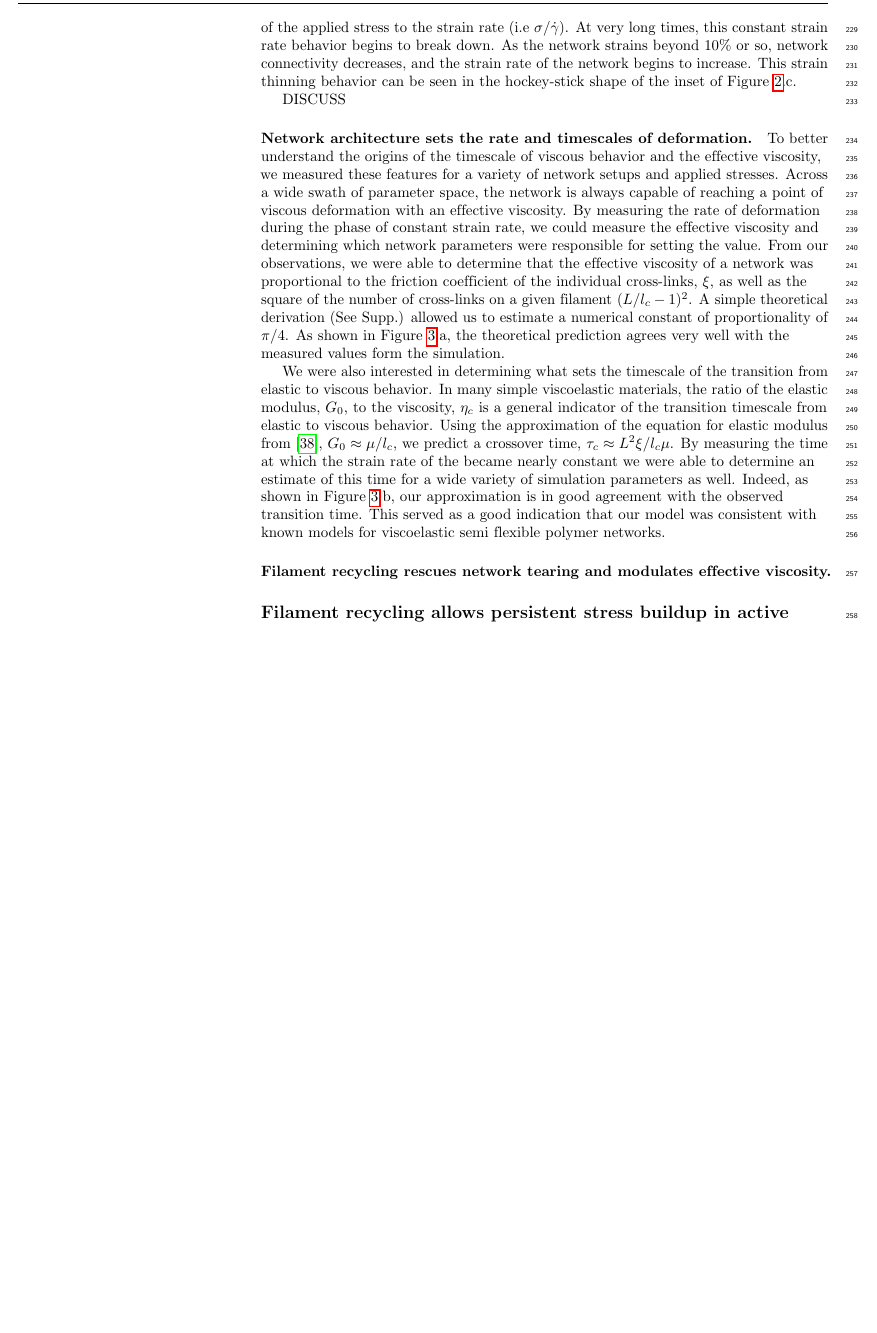
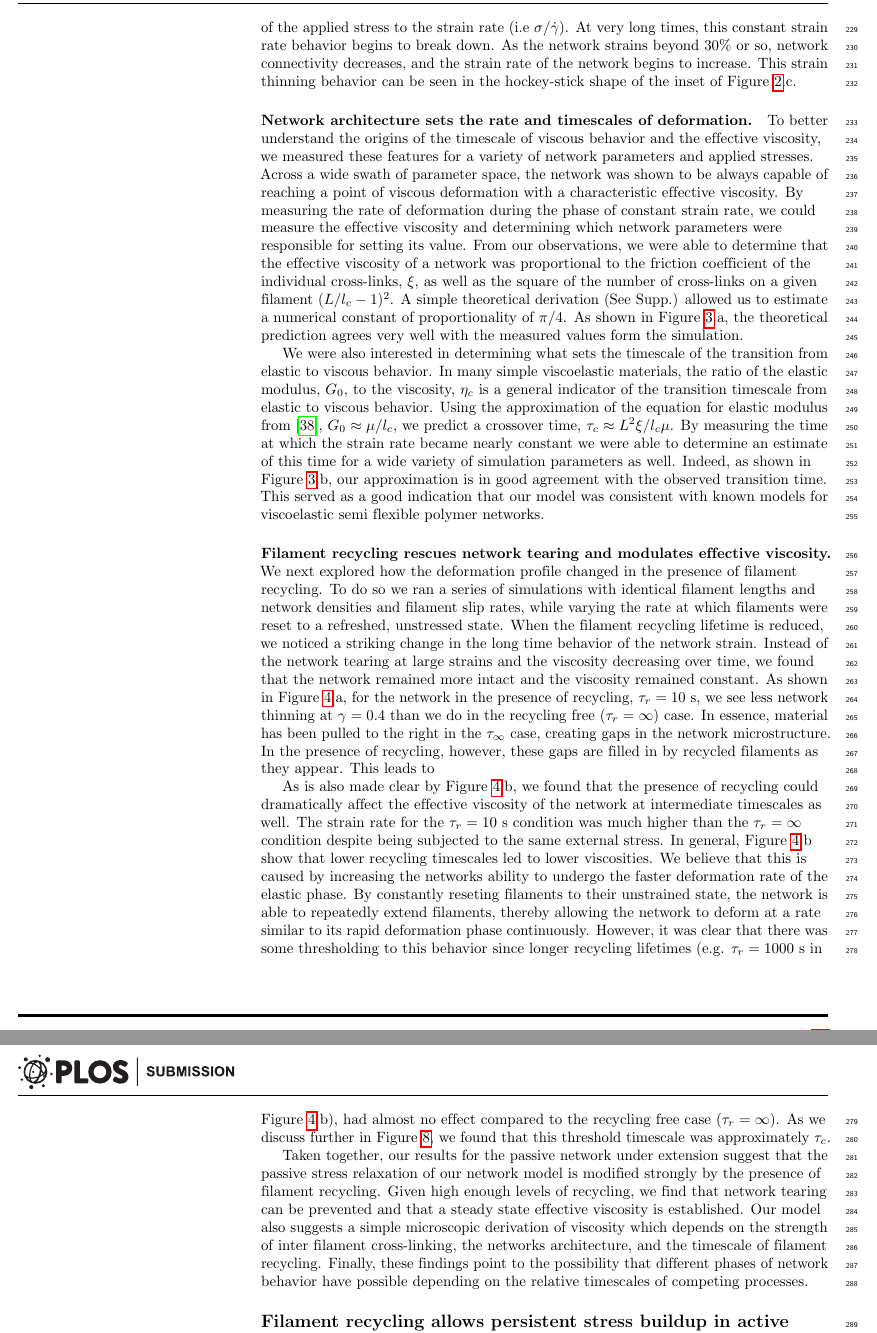
Before and after one commit to stedn/theseus, a LaTeX document (active/active.tex): part of page 8 of 21 before the commit and two parts of pages 8 and 9 of 22 after it, the two joined at a grey line, cut so that both start at the same text, the shorter picture padded with empty space. Compiled offline with pdfLaTeX.

Commit message:
done with passive section

```diff
--- a/active/active.tex
+++ b/active/active.tex
@@ -368,5 +368,7 @@ domain size                 & $D_x\times D_y$            & $20\times 50 \mu m$
 \section*{Results and Discussion}
 We used our model to tease apart the complex interdependence of passive and active network properties on the patterning and rates of cortical flow.  To begin, we addressed the effect of filament recycling on the deformation of a network without motor activity in the presence of a constant external force.  After we had established the timescales of passive deformation, we approached the active case and made similar measurements of the timescales of internal stress buildup and dissipation.  Finally, we were able to synthesize our understanding of the passive and active systems to analyze the behavior of a more complex situation of an actively flowing network.
 
+
+% PASSIVE SECTION
 \subsection*{Filament recycling prevents cortical tearing and modulates the viscous stress relaxation of passive filament networks}
 
@@ -374,7 +377,5 @@ We used our model to tease apart the complex interdependence of passive and acti
 
-We next analyzed the force and velocity data of the network at individual time points to determine what kind of deformation the material was undergoing.  As shown by the data in Figure \ref{fig:passive_ex}.b corresponding to the simulation at time t=88s, during this stage, the stress profile (blue) is nearly constant throughout the material while the velocity profile (orange) is linear in space.  These are two indications that a purely viscous description is adequate for this stage of deformation.  By measuring the mean material stress and strain rate ($\overline{v_i/x_i}$) at every time point, we generated a measurement of the material strain through time as shown in Figure \ref{fig:passive_ex}.c.  From this figure, we can see the three phases of deformation outlined in Figure \ref{fig:passive_ex}.a.  It's clear that there are two phases in the stress and strain profile: one characterized by a rapid buildup of internal stress and strain, and one where the internal stress remains constant and the strain increases more slowly.  We define the transition time between this fast, elastic response and the slower, viscous response as $\tau_c$. For times longer than $\tau_c$ the material underwent a steady continuous straining at a nearly constant rate.  This linear relationship between strain and time characterizes a material with an effective viscosity, $\eta$, given by the ratio of the applied stress to the strain rate (i.e $\sigma/\dot{\gamma}$).  At very long times, this constant strain rate behavior begins to break down.   As the network strains beyond 10\% or so, network connectivity decreases, and the strain rate of the network begins to increase.  This strain thinning behavior can be seen in the hockey-stick shape of the inset of Figure \ref{fig:passive_ex}.c.
-
-DISCUSS
+We next analyzed the force and velocity data of the network at individual time points to determine what kind of deformation the material was undergoing.  As shown by the data in Figure \ref{fig:passive_ex}.b corresponding to the simulation at time t=88s, during this stage, the stress profile (blue) is nearly constant throughout the material while the velocity profile (orange) is linear in space.  These are two indications that a purely viscous description is adequate for this stage of deformation.  By measuring the mean material stress and strain rate ($\overline{v_i/x_i}$) at every time point, we generated a measurement of the material strain through time as shown in Figure \ref{fig:passive_ex}.c.  From this measurement, we can identify phases of deformation outlined in Figure \ref{fig:passive_ex}.a.  It's clear that there are two phases in the stress and strain profile: one characterized by a rapid buildup of internal stress and strain, and one where the internal stress remains constant and the strain increases more slowly.  We define the transition time between this fast, elastic response and the slower, viscous response as $\tau_c$. For times longer than $\tau_c$ the material underwent a steady continuous straining at a nearly constant rate.  This linear relationship between strain and time characterizes a material with an effective viscosity, $\eta$, given by the ratio of the applied stress to the strain rate (i.e $\sigma/\dot{\gamma}$).  At very long times, this constant strain rate behavior begins to break down.   As the network strains beyond 30\% or so, network connectivity decreases, and the strain rate of the network begins to increase.  This strain thinning behavior can be seen in the hockey-stick shape of the inset of Figure \ref{fig:passive_ex}.c.
 
 \begin{figure}[h!]
 \centering
@@ -383,8 +384,11 @@ DISCUSS
 vs time for the simulation in (a), illustrating the three stages of deformation: (i) A fast initial phase accompanies rapid buildup of internal network stress; (ii) after a characteristic time $\tau_c$ s (indicated by vertical dotted line) the network deforms like a material with a constant effective viscosity, $\eta_c$, as indicated by the slope of the dashed line.  (inset) At long times, the strain accelerates as the network undergoes strain thinning and eventually tears. }
 \end{figure}
 
+% Viscosity and timescale parameter dependence
+\paragraph{Network architecture sets the rate and timescales of deformation.}  To better understand the origins of the timescale of viscous behavior and the effective viscosity, we measured these features for a variety of network parameters and applied stresses.  Across a wide swath of parameter space, the network was shown to be always capable of reaching a point of viscous deformation with a characteristic effective viscosity.  By measuring the rate of deformation during the phase of constant strain rate, we could measure the effective viscosity and determining which network parameters were responsible for setting its value.  From our observations, we were able to determine that the effective viscosity of a network was proportional to the friction coefficient of the individual cross-links, $\xi$, as well as the square of the number of cross-links on a given filament $(L/l_c-1)^2$.  A simple theoretical derivation (See Supp.) allowed us to estimate a numerical constant of proportionality of $\pi/4$. As shown in Figure \ref{fig:passive_form}.a, the theoretical prediction agrees very well with the measured values form the simulation.
 
-\paragraph{Network architecture sets the rate and timescales of deformation.}  To better understand the origins of the timescale of viscous behavior and the effective viscosity, we measured these features for a variety of network setups and applied stresses.  Across a wide swath of parameter space, the network is always capable of reaching a point of viscous deformation with an effective viscosity.  By measuring the rate of deformation during the phase of constant strain rate, we could measure the effective viscosity and determining which network parameters were responsible for setting the value.  From our observations, we were able to determine that the effective viscosity of a network was proportional to the friction coefficient of the individual cross-links, $\xi$, as well as the square of the number of cross-links on a given filament $(L/l_c-1)^2$.  A simple theoretical derivation (See Supp.) allowed us to estimate a numerical constant of proportionality of $\pi/4$. As shown in Figure \ref{fig:passive_form}.a, the theoretical prediction agrees very well with the measured values form the simulation.
+
+We were also interested in determining what sets the timescale of the transition from elastic to viscous behavior.  In many simple viscoelastic materials, the ratio of the elastic modulus, $G_0$, to the viscosity, $\eta_c$ is a general indicator of the transition timescale from elastic to viscous behavior.  Using the approximation of the equation for elastic modulus from \cite{theo_hlm}, $G_0 \approx \mu/l_c$, we predict a crossover time, $\tau_c \approx L^2\xi/l_c\mu$.  By measuring the time at which the strain rate became nearly constant we were able to determine an estimate of this time for a wide variety of simulation parameters as well.  Indeed, as shown in Figure \ref{fig:passive_form}.b, our approximation is in good agreement with the observed transition time.  This served as a good indication that our model was consistent with known models for viscoelastic semi flexible polymer networks.
 
 \begin{figure}[h!]
 \centering
@@ -392,22 +396,26 @@ vs time for the simulation in (a), illustrating the three stages of deformation:
 \caption{\label{fig:passive_form} Network architecture sets the rate and timescales of deformation. \textbf{a)} The effective viscosity depends on the drag coefficient and the density of the network. Data points are the normalized effective viscosity from simulations (effective viscosity measured in fluid phase divided by the cross link friction coefficient) vs the number of cross links per filament (L/lc - 1).  Dotted line indicates the relationship predicted by a simple theory, $\eta_c = \xi(L/l_c-1)^2$ \textbf{b)} The transition to viscous behavior occurs at a characteristic time, $\tau_c$, that is set by the ratio of the elastic modulus predicted in \cite{theo_hlm} (i.e. $G_0 \approx \mu/l_c$) to the effective viscosity, $\eta_c$.  }
 \end{figure}
 
-We were also interested in determining what sets the timescale of the transition from elastic to viscous behavior.  In many simple viscoelastic materials, the ratio of the elastic modulus, $G_0$, to the viscosity, $\eta_c$ is a general indicator of the transition timescale from elastic to viscous behavior.  Using the approximation of the equation for elastic modulus from \cite{theo_hlm}, $G_0 \approx \mu/l_c$, we predict a crossover time, $\tau_c \approx L^2\xi/l_c\mu$.  By measuring the time at which the strain rate of the became nearly constant we were able to determine an estimate of this time for a wide variety of simulation parameters as well.  Indeed, as shown in Figure \ref{fig:passive_form}.b, our approximation is in good agreement with the observed transition time.  This served as a good indication that our model was consistent with known models for viscoelastic semi flexible polymer networks.
 
+% Passive Recycling
+\paragraph{Filament recycling rescues network tearing and modulates effective viscosity.}  We next explored how the deformation profile changed in the presence of filament recycling.  To do so we ran a series of simulations with identical filament lengths and network densities and filament slip rates, while varying the rate at which filaments were reset to a refreshed, unstressed state.  When the filament recycling lifetime is reduced, we noticed a striking change in the long time behavior of the network strain.  Instead of the network tearing at large strains and the viscosity decreasing over time, we found that the network remained more intact and the viscosity remained constant.  As shown in Figure \ref{fig:passive_rec}.a, for the network in the presence of recycling, $\tau_r=10$ s, we see less network thinning at $\gamma=0.4$ than we do in the recycling free ($\tau_r=\infty$) case.   In essence, material has been pulled to the right in the $\tau_\infty$ case, creating gaps in the network microstructure.  In the presence of recycling, however, these gaps are filled in by recycled filaments as they appear.  This leads to
 
-
-
-\paragraph{Filament recycling rescues network tearing and modulates effective viscosity.}
-
-
-
-
+As is also made clear by Figure \ref{fig:passive_rec}.b, we found that the presence of recycling could dramatically affect the effective viscosity of the network at intermediate timescales as well.  The strain rate for the $\tau_r=10$ s condition was much higher than the $\tau_r=\infty$ condition despite being subjected to the same external stress.  In general, Figure \ref{fig:passive_rec}.b show that lower recycling timescales led to lower viscosities.  We believe that this is caused by increasing the networks ability to undergo the faster deformation rate of the elastic phase.  By constantly reseting filaments to their unstrained state, the network is able to repeatedly extend filaments, thereby allowing the network to deform at a rate similar to its rapid deformation phase continuously.  However, it was clear that there was some thresholding to this behavior since longer recycling lifetimes (e.g. $\tau_r=1000$ s in Figure \ref{fig:passive_rec}.b), had almost no effect compared to the recycling free case ($\tau_r=\infty$).  As we discuss further in Figure \ref{fig:rec_form}, we found that this threshold timescale was approximately $\tau_c$.
 
 \begin{figure}[h!]
 \centering
 \includegraphics[width=\hsize]{figures/figure5a}
 \caption{\label{fig:passive_rec}  Filament recycling rescues network tearing and modulates effective viscosity.  \textbf{a)} Examples of $20 \times 12 \mu m$ network under 0.001 $nN/\mu m$ extensional stress with recycling ($\tau_r=10 s$) and without, ($\tau_r=\infty$).  Both images are taken when the patches had reached a net strain of 0.4.  The network with recycling doesn't appear to change shape because its components have been recycled to remain in the original domain.  Network parameters: $L=3\: \mu m$, $l_c=0.5\: \mu m$, $\xi=10\: nN\cdot s$.  \textbf{b)}  Strain buildup for networks with parameters as in a) in the presence of different filament recycling rates. Dotted line indicates the strain state at which the snapshots in panel a) were taken.  Note that the strain rate for $\tau_r=1000$ is essentially identical to that of $\tau_r=\infty$, indicating that recycling does not govern the relaxation rate if the recycling time is above a threshold.}
 \end{figure}
+
+%Discuss
+Taken together, our results for the passive network under extension suggest that the passive stress relaxation of our network model is modified strongly by the presence of filament recycling.  Given high enough levels of recycling, we find that network tearing can be prevented and that a steady state effective viscosity is established.  Our model also suggests a simple microscopic derivation of viscosity which depends on the strength of inter filament cross-linking, the networks architecture, and the timescale of filament recycling.  Finally, these findings point to the possibility that different phases of network behavior have possible depending on the relative timescales of competing processes.
+
+
+
+
+
+
 
 
 
```
Also changed, not shown: active/active.pdf, active/active.tex (5 more changed lines), 3 other files.
